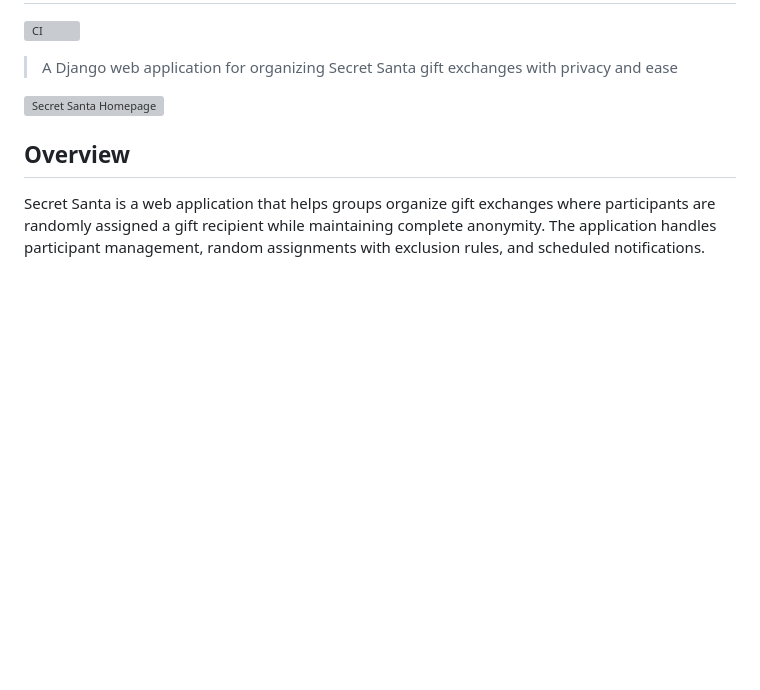
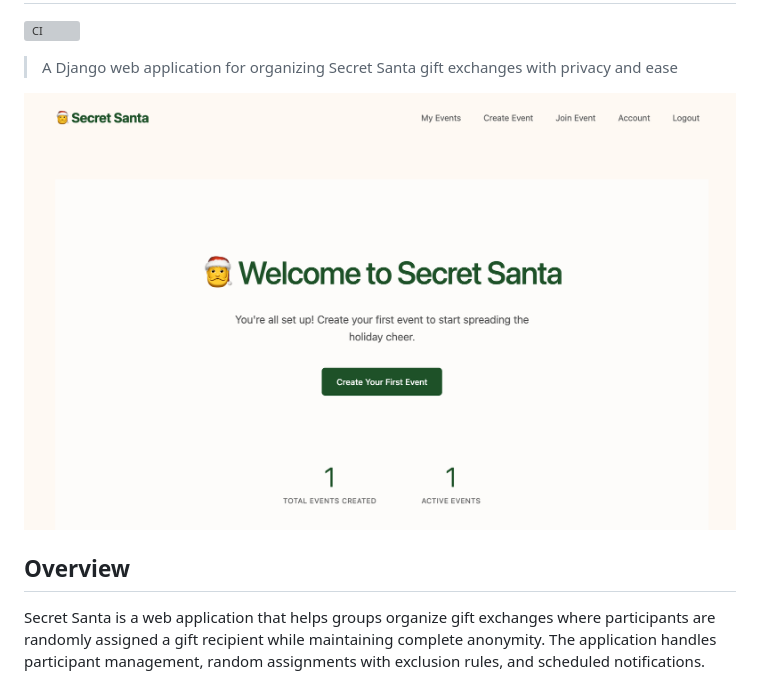
Before and after one commit to kjaymiller/secret_santa, a Markdown page: README.md, the part around the change. GitHub-like rendering; blank space fills up the shorter version; grey boxes are pictures that could not be loaded.

Commit message:
fix image link

```diff
--- a/README.md
+++ b/README.md
@@ -8,7 +8,7 @@
 
 > A Django web application for organizing Secret Santa gift exchanges with privacy and ease
 
-![Secret Santa Homepage](.docs/assets/home.png)
+![Secret Santa Homepage](./docs/assets/home.png)
 
 ## Overview
 
```
